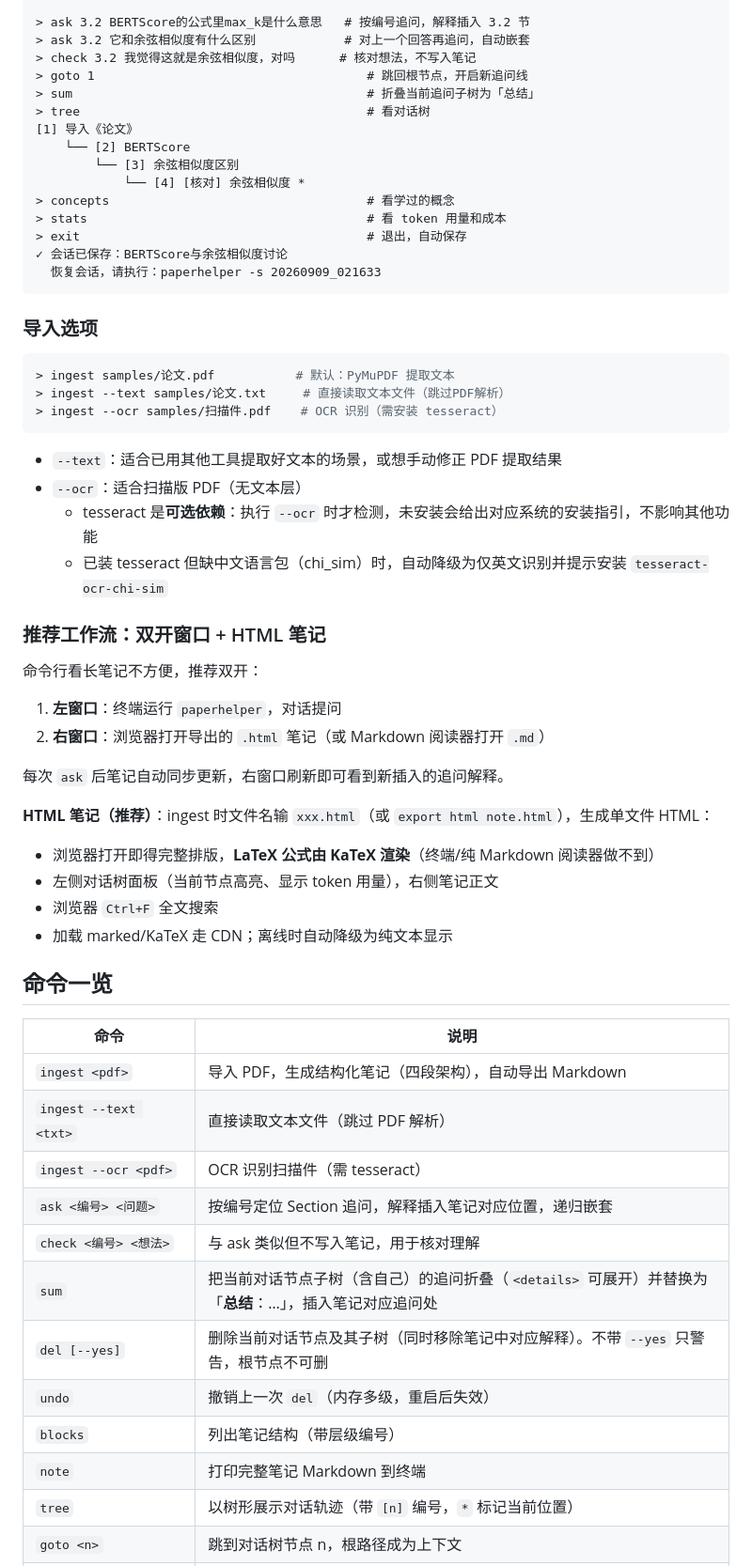
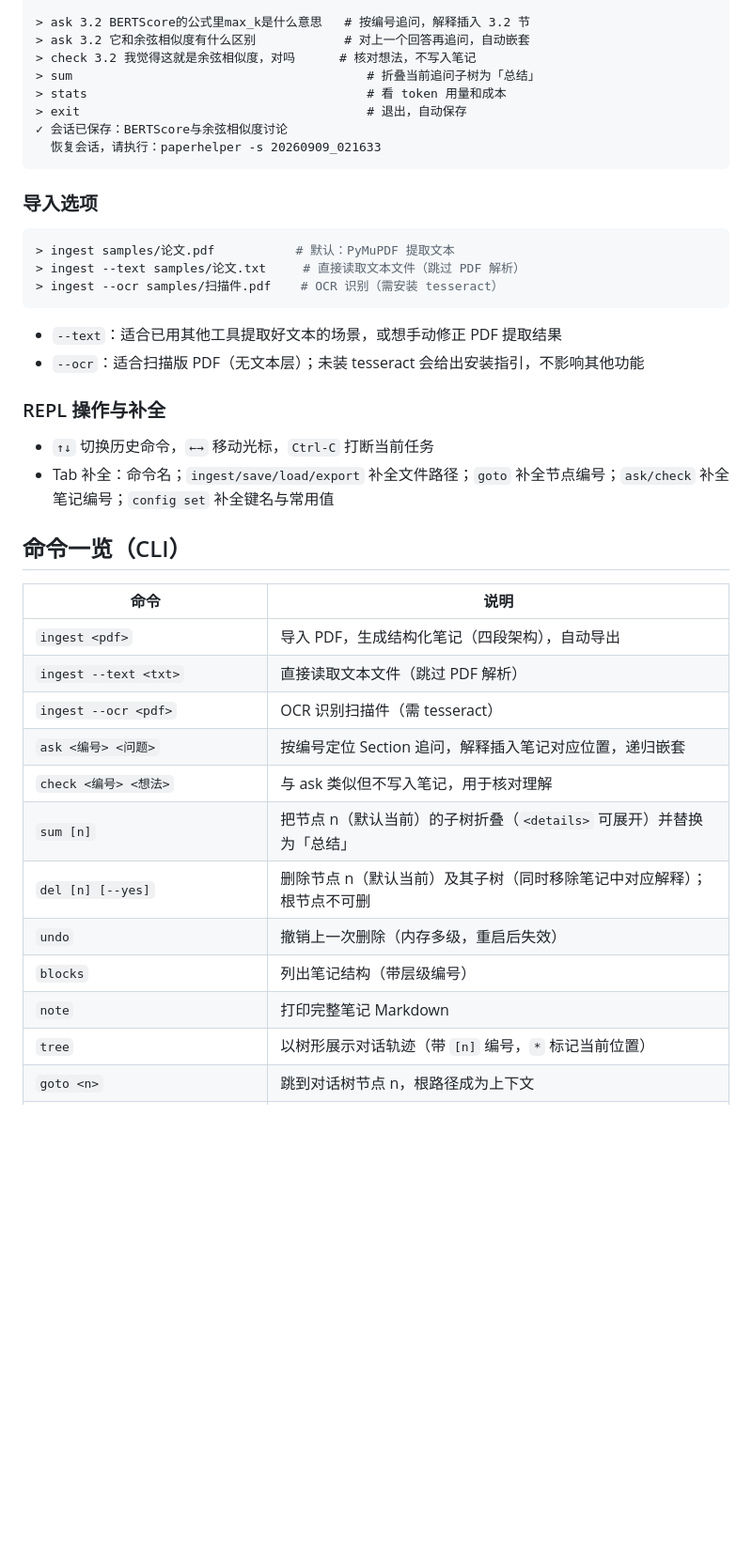
Before and after one commit to Ru645/paperhelper, a Markdown page: README.md, the part around one of its changes. Shown at 94% size. GitHub-like rendering; blank space fills up the shorter version.

````diff
--- a/README.md
+++ b/README.md
@@ -153,14 +154,7 @@ paperhelper web --port 9000  # 指定端口
 > ask 3.2 BERTScore的公式里max_k是什么意思   # 按编号追问，解释插入 3.2 节
 > ask 3.2 它和余弦相似度有什么区别            # 对上一个回答再追问，自动嵌套
 > check 3.2 我觉得这就是余弦相似度，对吗      # 核对想法，不写入笔记
-> goto 1                                     # 跳回根节点，开启新追问线
 > sum                                        # 折叠当前追问子树为「总结」
-> tree                                       # 看对话树
-[1] 导入《论文》
-    └── [2] BERTScore
-        └── [3] 余弦相似度区别
-            └── [4] [核对] 余弦相似度 *
-> concepts                                   # 看学过的概念
 > stats                                      # 看 token 用量和成本
 > exit                                       # 退出，自动保存
 ✓ 会话已保存：BERTScore与余弦相似度讨论
@@ -171,45 +165,32 @@ paperhelper web --port 9000  # 指定端口
 
 ```bash
 > ingest samples/论文.pdf           # 默认：PyMuPDF 提取文本
-> ingest --text samples/论文.txt     # 直接读取文本文件（跳过PDF解析）
+> ingest --text samples/论文.txt     # 直接读取文本文件（跳过 PDF 解析）
 > ingest --ocr samples/扫描件.pdf    # OCR 识别（需安装 tesseract）
 ```
 
 - `--text`：适合已用其他工具提取好文本的场景，或想手动修正 PDF 提取结果
-- `--ocr`：适合扫描版 PDF（无文本层）
-  - tesseract 是**可选依赖**：执行 `--ocr` 时才检测，未安装会给出对应系统的安装指引，不影响其他功能
-  - 已装 tesseract 但缺中文语言包（chi_sim）时，自动降级为仅英文识别并提示安装 `tesseract-ocr-chi-sim`
+- `--ocr`：适合扫描版 PDF（无文本层）；未装 tesseract 会给出安装指引，不影响其他功能
 
-### 推荐工作流：双开窗口 + HTML 笔记
+### REPL 操作与补全
 
-命令行看长笔记不方便，推荐双开：
+- `↑↓` 切换历史命令，`←→` 移动光标，`Ctrl-C` 打断当前任务
+- Tab 补全：命令名；`ingest/save/load/export` 补全文件路径；`goto` 补全节点编号；`ask/check` 补全笔记编号；`config set` 补全键名与常用值
 
-1. **左窗口**：终端运行 `paperhelper`，对话提问
-2. **右窗口**：浏览器打开导出的 `.html` 笔记（或 Markdown 阅读器打开 `.md`）
-
-每次 `ask` 后笔记自动同步更新，右窗口刷新即可看到新插入的追问解释。
-
-**HTML 笔记（推荐）**：ingest 时文件名输 `xxx.html`（或 `export html note.html`），生成单文件 HTML：
-
-- 浏览器打开即得完整排版，**LaTeX 公式由 KaTeX 渲染**（终端/纯 Markdown 阅读器做不到）
-- 左侧对话树面板（当前节点高亮、显示 token 用量），右侧笔记正文
-- 浏览器 `Ctrl+F` 全文搜索
-- 加载 marked/KaTeX 走 CDN；离线时自动降级为纯文本显示
-
-## 命令一览
+## 命令一览（CLI）
 
 | 命令 | 说明 |
 |------|------|
-| `ingest <pdf>` | 导入 PDF，生成结构化笔记（四段架构），自动导出 Markdown |
+| `ingest <pdf>` | 导入 PDF，生成结构化笔记（四段架构），自动导出 |
 | `ingest --text <txt>` | 直接读取文本文件（跳过 PDF 解析） |
 | `ingest --ocr <pdf>` | OCR 识别扫描件（需 tesseract） |
 | `ask <编号> <问题>` | 按编号定位 Section 追问，解释插入笔记对应位置，递归嵌套 |
 | `check <编号> <想法>` | 与 ask 类似但不写入笔记，用于核对理解 |
-| `sum` | 把当前对话节点子树（含自己）的追问折叠（`<details>` 可展开）并替换为「**总结**：…」，插入笔记对应追问处 |
-| `del [--yes]` | 删除当前对话节点及其子树（同时移除笔记中对应解释）。不带 `--yes` 只警告，根节点不可删 |
-| `undo` | 撤销上一次 `del`（内存多级，重启后失效） |
+| `sum [n]` | 把节点 n（默认当前）的子树折叠（`<details>` 可展开）并替换为「总结」 |
+| `del [n] [--yes]` | 删除节点 n（默认当前）及其子树（同时移除笔记中对应解释）；根节点不可删 |
+| `undo` | 撤销上一次删除（内存多级，重启后失效） |
 | `blocks` | 列出笔记结构（带层级编号） |
-| `note` | 打印完整笔记 Markdown 到终端 |
+| `note` | 打印完整笔记 Markdown |
 | `tree` | 以树形展示对话轨迹（带 `[n]` 编号，`*` 标记当前位置） |
 | `goto <n>` | 跳到对话树节点 n，根路径成为上下文 |
 | `stats` | 查看本次/累计 token 用量与成本 |
````
Also changed, not shown: other parts of README.md (+89 -93 lines).
